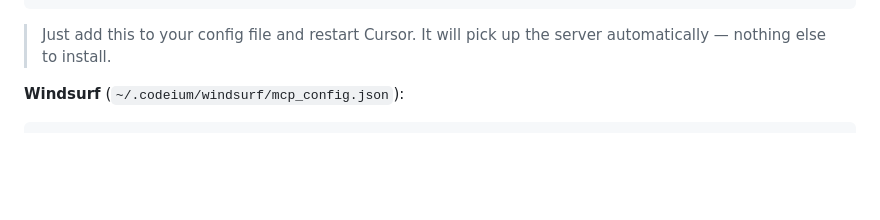
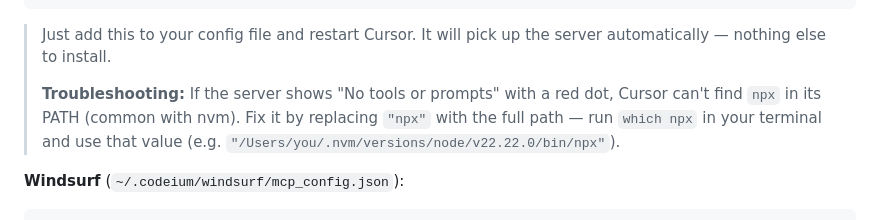
Before and after one commit to SebastianMaciel/jsx-notation, a Markdown page: README.md, the part around the change. Rendered like a GitHub page; blank space fills up the shorter version.

Commit message:
docs: add Cursor + nvm troubleshooting note to README
Co-Authored-By: Claude Opus 4.6 <noreply@anthropic.com>

````diff
--- a/README.md
+++ b/README.md
@@ -134,6 +134,8 @@ claude mcp add jsx-notation -- npx jsx-notation-mcp
 ```
 
 > Just add this to your config file and restart Cursor. It will pick up the server automatically — nothing else to install.
+>
+> **Troubleshooting:** If the server shows "No tools or prompts" with a red dot, Cursor can't find `npx` in its PATH (common with nvm). Fix it by replacing `"npx"` with the full path — run `which npx` in your terminal and use that value (e.g. `"/Users/you/.nvm/versions/node/v22.22.0/bin/npx"`).
 
 **Windsurf** (`~/.codeium/windsurf/mcp_config.json`):
 
````
